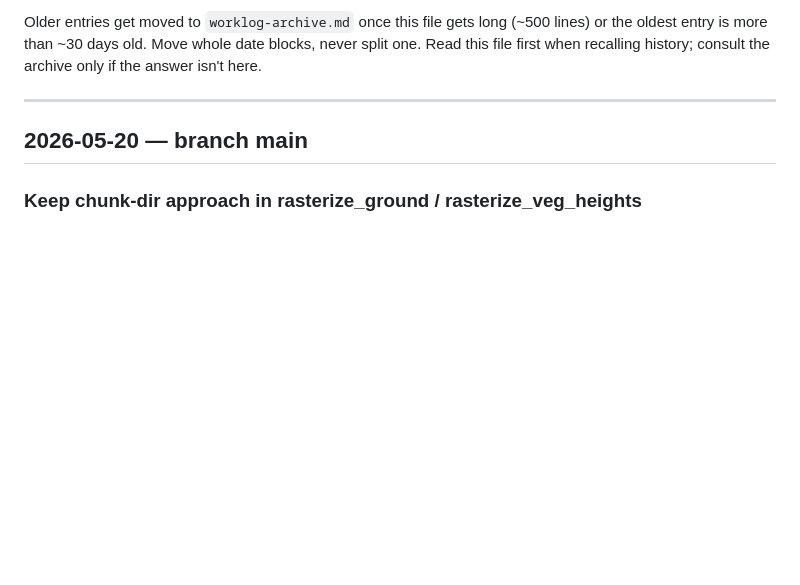
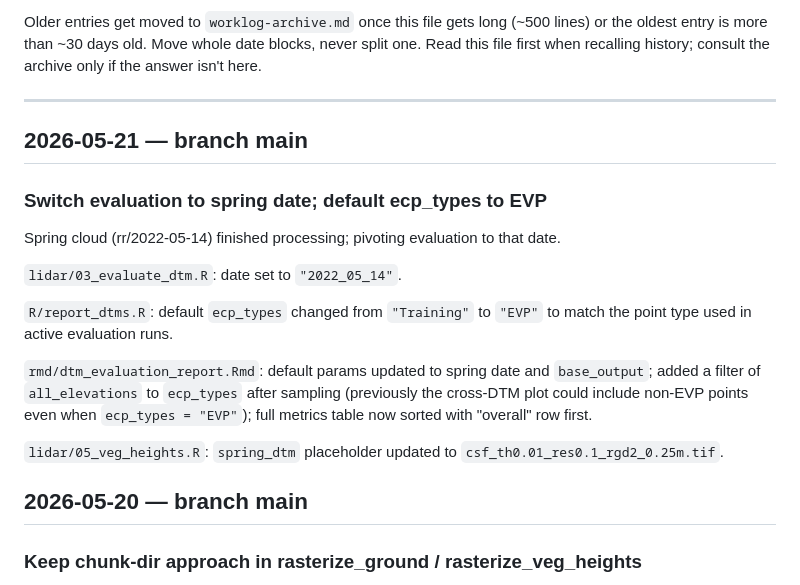
Before and after one commit to UMass-UAS-Salt-Marsh/salt-marsh-work, a Markdown page: dev/worklog.md, the part around the change. Drawn GitHub-style; blank space fills up the shorter version.

Commit message:
Update worklog — spring date evaluation switch

```diff
--- a/dev/worklog.md
+++ b/dev/worklog.md
@@ -16,6 +16,27 @@ whole date blocks, never split one. Read this file first when recalling
 history; consult the archive only if the answer isn't here.
 
 ---
+
+## 2026-05-21 — branch main
+
+### Switch evaluation to spring date; default ecp_types to EVP
+
+Spring cloud (rr/2022-05-14) finished processing; pivoting evaluation
+to that date.
+
+`lidar/03_evaluate_dtm.R`: date set to `"2022_05_14"`.
+
+`R/report_dtms.R`: default `ecp_types` changed from `"Training"` to
+`"EVP"` to match the point type used in active evaluation runs.
+
+`rmd/dtm_evaluation_report.Rmd`: default params updated to spring date
+and `base_output`; added a filter of `all_elevations` to `ecp_types`
+after sampling (previously the cross-DTM plot could include non-EVP
+points even when `ecp_types = "EVP"`); full metrics table now sorted
+with "overall" row first.
+
+`lidar/05_veg_heights.R`: `spring_dtm` placeholder updated to
+`csf_th0.01_res0.1_rgd2_0.25m.tif`.
 
 ## 2026-05-20 — branch main
 
```
